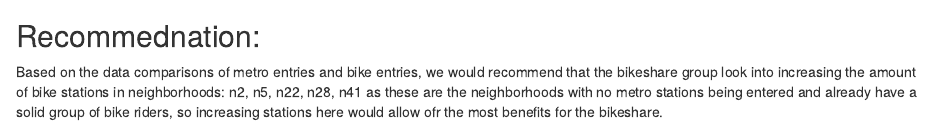
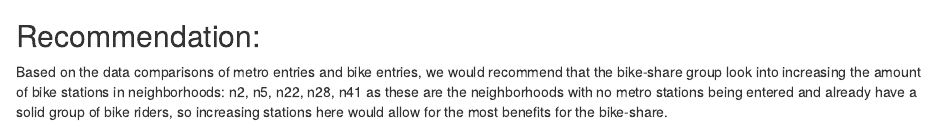
Before and after one commit to bennetcwCU/basta-dataforskare, an R Markdown document (analysis/Final_Project.Rmd): the page in a window 1100 px wide, from 7650 px down. Rendered offline with R 4.5, knitr and Pandoc, with nearby package versions; some code elsewhere in the file could not run offline; column names are cleaned by a stand-in for the janitor package.

Commit message:
Last touches. Report time.

````diff
--- a/analysis/Final_Project.Rmd
+++ b/analysis/Final_Project.Rmd
@@ -202,5 +201,6 @@ charts <- ggplot(metro_bike_df2, aes(fill=transport, y=freq, x=code)) + geom_bar
 ggplotly(charts)
 ```
 
-## Recommednation:
-Based on the data comparisons of metro entries and bike entries, we would recommend that the bikeshare group look into increasing the amount of bike stations in neighborhoods: n2, n5, n22, n28, n41 as these are the neighborhoods with no metro stations being entered and already have a solid group of bike riders, so increasing stations here would allow ofr the most benefits for the bikeshare.
+## Recommendation:
+
+Based on the data comparisons of metro entries and bike entries, we would recommend that the bike-share group look into increasing the amount of bike stations in neighborhoods: n2, n5, n22, n28, n41 as these are the neighborhoods with no metro stations being entered and already have a solid group of bike riders, so increasing stations here would allow for the most benefits for the bike-share.
````
Also changed, not shown: analysis/Final_Project.Rmd (5 more changed lines).
